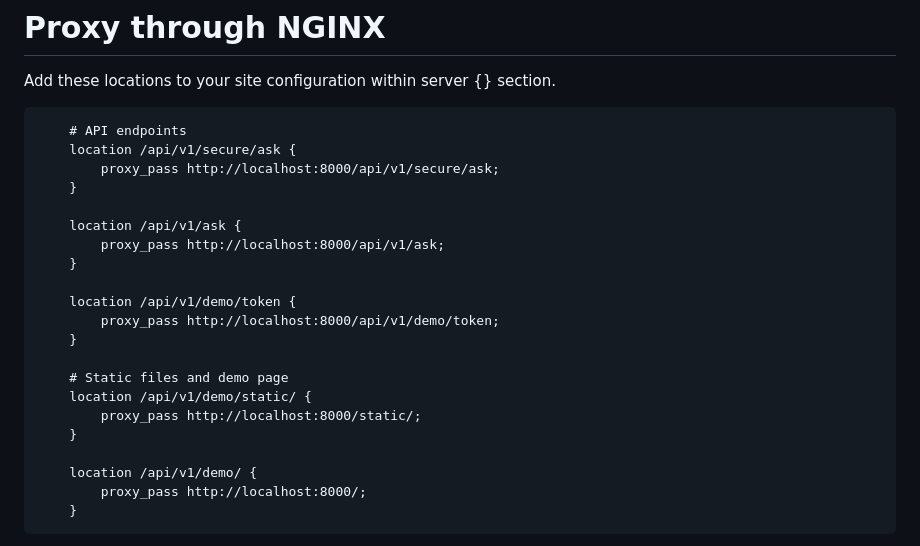
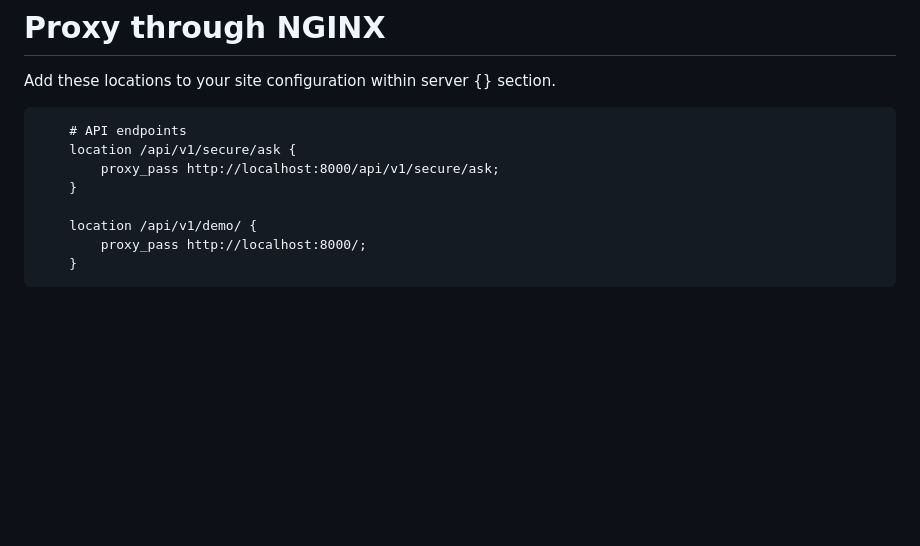
Before and after one commit to erickmetz/ask, a Markdown page: README.md, the part around the change. Drawn GitHub-style; blank space fills up the shorter version.

Commit message:
chore: update README.md

```diff
--- a/README.md
+++ b/README.md
@@ -89,19 +89,6 @@ Add these locations to your site configuration within server {} section.
         proxy_pass http://localhost:8000/api/v1/secure/ask;
     }
 
-    location /api/v1/ask {
-        proxy_pass http://localhost:8000/api/v1/ask;
-    }
-
-    location /api/v1/demo/token {
-        proxy_pass http://localhost:8000/api/v1/demo/token;
-    }
-
-    # Static files and demo page
-    location /api/v1/demo/static/ {
-        proxy_pass http://localhost:8000/static/;
-    }
-
     location /api/v1/demo/ {
         proxy_pass http://localhost:8000/;
     }
```
